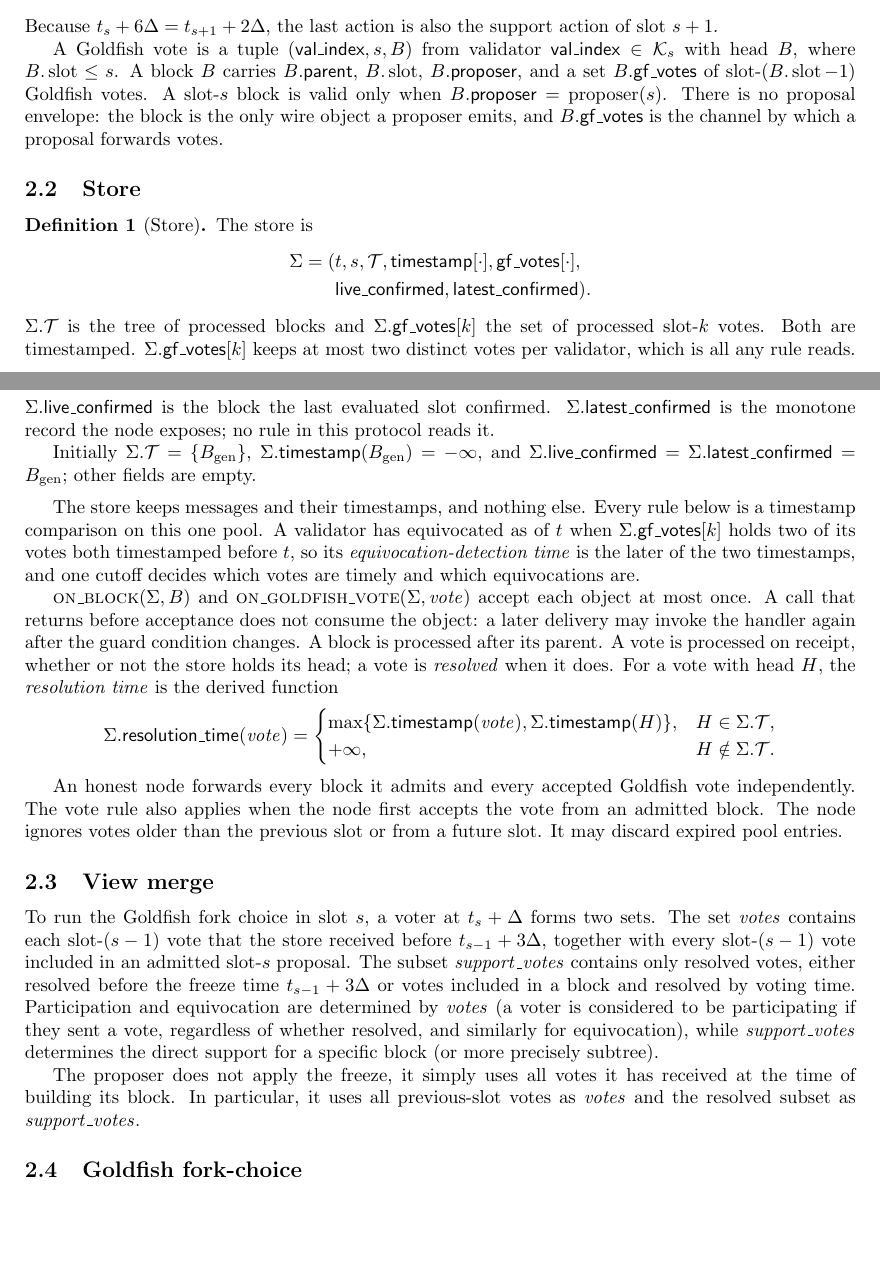
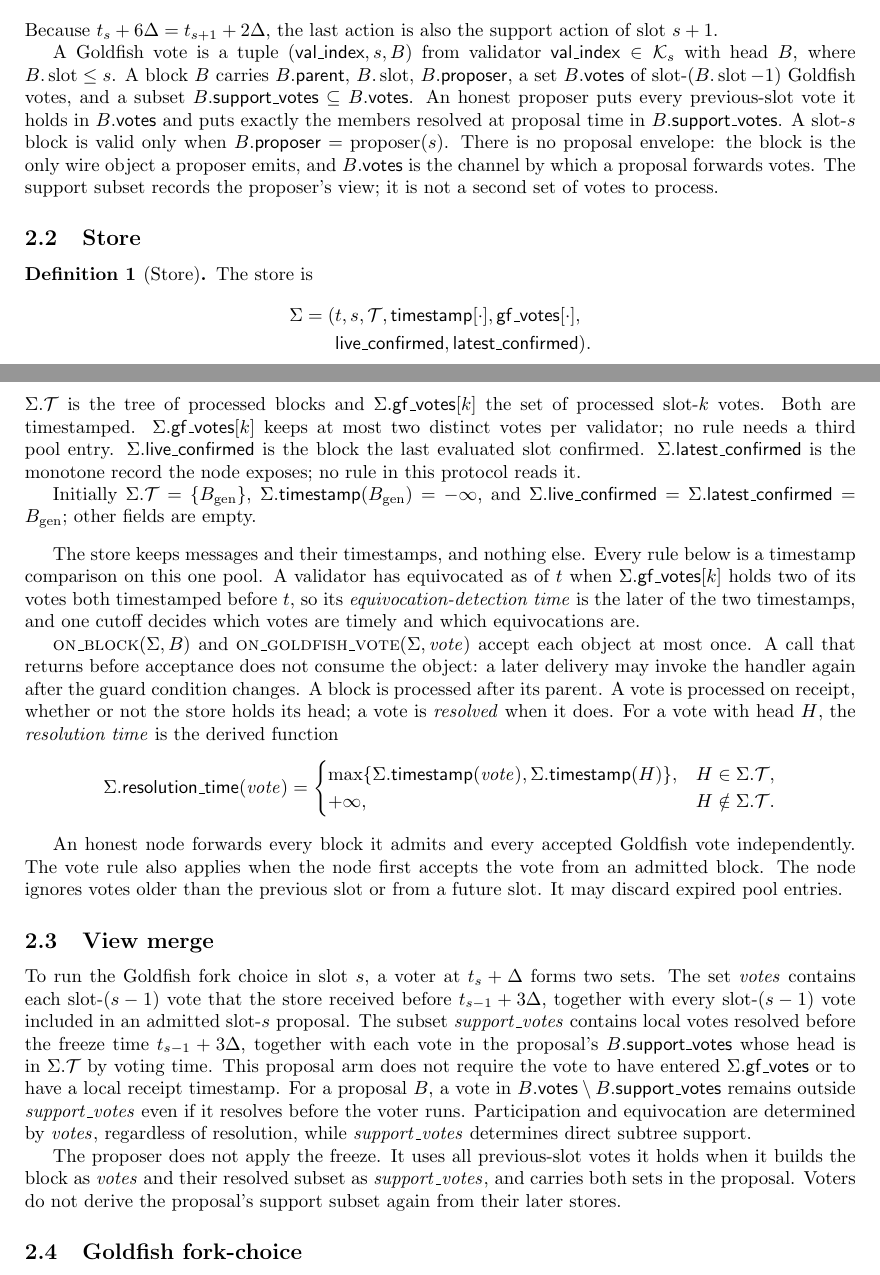
Before and after one commit to saltiniroberto/decoupled-consensus-latex-specs, a LaTeX document (rewrite/rewrite.tex): two parts of pages 1 and 2 of 19, joined at a grey line, cut so that both start at the same text, the shorter picture padded with empty space. Compiled offline with pdfLaTeX.

Commit message:
Sync Goldfish proposal support snapshot

```diff
--- a/rewrite/rewrite.tex
+++ b/rewrite/rewrite.tex
@@ -126,11 +126,16 @@ action of slot~$s+1$.
 A Goldfish vote is a tuple $(\valindex,s,B)$ from validator
 $\valindex\in\committee_s$ with
 head~$B$, where $B.\slot\leq s$.  A block~$B$ carries $B.\parent$,
-$B.\slot$, $B.\proposer$, and a set $B.\gfPool$ of slot-$(B.\slot-1)$
-Goldfish votes.  A slot-$s$ block is valid only when
+$B.\slot$, $B.\proposer$, a set $B.\mathsf{votes}$ of
+slot-$(B.\slot-1)$ Goldfish votes, and a subset
+$B.\mathsf{support\_votes}\subseteq B.\mathsf{votes}$.
+An honest proposer puts every previous-slot vote it holds in
+$B.\mathsf{votes}$ and puts exactly the members resolved at proposal time in
+$B.\mathsf{support\_votes}$.  A slot-$s$ block is valid only when
 $B.\proposer=\operatorname{proposer}(s)$.  There is no proposal envelope:
-the block is the only wire object a proposer emits, and $B.\gfPool$ is the
-channel by which a proposal forwards votes.
+the block is the only wire object a proposer emits, and $B.\mathsf{votes}$ is
+the channel by which a proposal forwards votes.  The support subset records
+the proposer's view; it is not a second set of votes to process.
 
 \subsection{Store}\label{sec:goldfish-store}
 
@@ -144,8 +149,8 @@ The store is
 \]
 $\Sigma.\T$ is the tree of processed blocks and $\Sigma.\gfPool[k]$ the set
 of processed slot-$k$ votes.  Both are timestamped.
-$\Sigma.\gfPool[k]$ keeps at most two distinct votes per validator, which is
-all any rule reads.  $\Sigma.\liveConfirmed$ is the block the last evaluated
+$\Sigma.\gfPool[k]$ keeps at most two distinct votes per validator; no rule
+needs a third pool entry.  $\Sigma.\liveConfirmed$ is the block the last evaluated
 slot confirmed. $\Sigma.\latestConfirmed$ is the
 monotone record the node exposes; no rule in this protocol reads it.
 
@@ -191,11 +196,20 @@ To run the Goldfish fork choice in slot~$s$, a voter at $t_s+\Delta$ forms
 two sets.  The set $\mathit{votes}$ contains each slot-$(s-1)$ vote that the
 store received before $t_{s-1}+3\Delta$, together with every slot-$(s-1)$
 vote included in an admitted slot-$s$ proposal.  The subset
-$\mathit{support\_votes}$ contains only resolved votes, either resolved before the
-freeze time $t_{s-1}+3\Delta$ or votes included in a block and resolved by voting time. Participation and equivocation are determined by $\mathit{votes}$ (a voter is considered to be participating if they sent a vote, regardless of whether resolved, and similarly for equivocation), while $\mathit{support\_votes}$ determines the direct support for a specific block (or more precisely subtree).
-
-The proposer does not apply the freeze, it simply uses all votes it has received at the time of building its block. In particular, it uses all previous-slot votes as $\mathit{votes}$ and the resolved subset as
-$\mathit{support\_votes}$.
+$\mathit{support\_votes}$ contains local votes resolved before the freeze time
+$t_{s-1}+3\Delta$, together with each vote in the proposal's
+$B.\mathsf{support\_votes}$ whose head is in $\Sigma.\T$ by voting time.  This
+proposal arm does not require the vote to have entered $\Sigma.\gfPool$ or to
+have a local receipt timestamp.  For a proposal~$B$, a vote in
+$B.\mathsf{votes}\setminus B.\mathsf{support\_votes}$ remains
+outside $\mathit{support\_votes}$ even if it resolves before the voter runs.  Participation
+and equivocation are determined by $\mathit{votes}$, regardless of resolution,
+while $\mathit{support\_votes}$ determines direct subtree support.
+
+The proposer does not apply the freeze.  It uses all previous-slot votes it
+holds when it builds the block as $\mathit{votes}$ and their resolved subset as
+$\mathit{support\_votes}$, and carries both sets in the proposal.  Voters do
+not derive the proposal's support subset again from their later stores.
 
 \subsection{Goldfish fork-choice}\label{sec:one-slot-ghost}
 
```
Also changed, not shown: rewrite/rewrite.tex (35 more changed lines).
